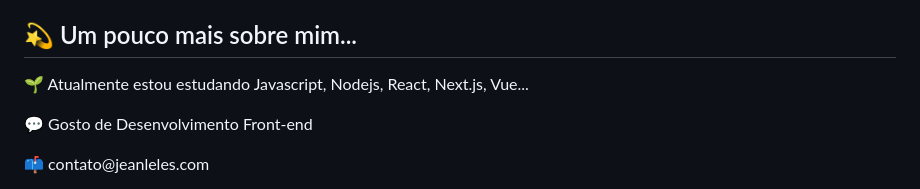
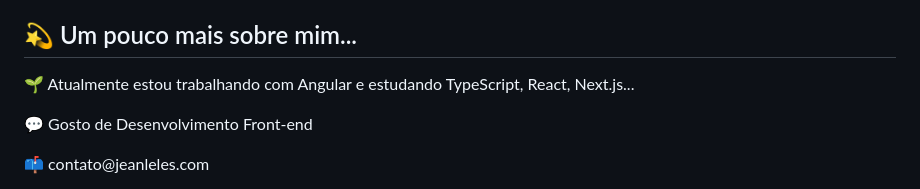
Before and after one commit to jeanleles/jeanleles, a Markdown page: README.md, the part around the change. Rendered like a GitHub page.

```diff
--- a/README.md
+++ b/README.md
@@ -6,7 +6,7 @@ Sou um apaixonado por tecnologia, constantemente buscando aprender algo novo e m
 
 
 ## 💫 Um pouco mais sobre mim...
-<p>🌱 Atualmente estou estudando Javascript, Nodejs, React, Next.js, Vue...</p>
+<p>🌱 Atualmente estou trabalhando com Angular e estudando TypeScript, React, Next.js...</p>
 <p>💬 Gosto de Desenvolvimento Front-end</p>
 <p>📫 contato@jeanleles.com</p>
 <p>💻 Meu site <a href="https://jeanleles.com/">jeanleles.com</a></p>
```
